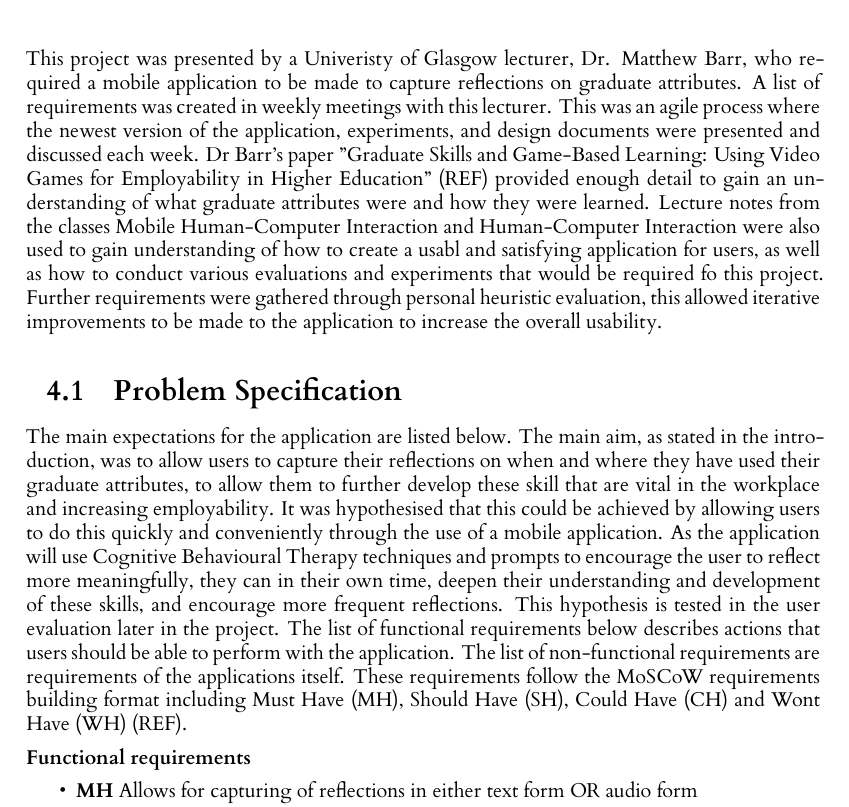
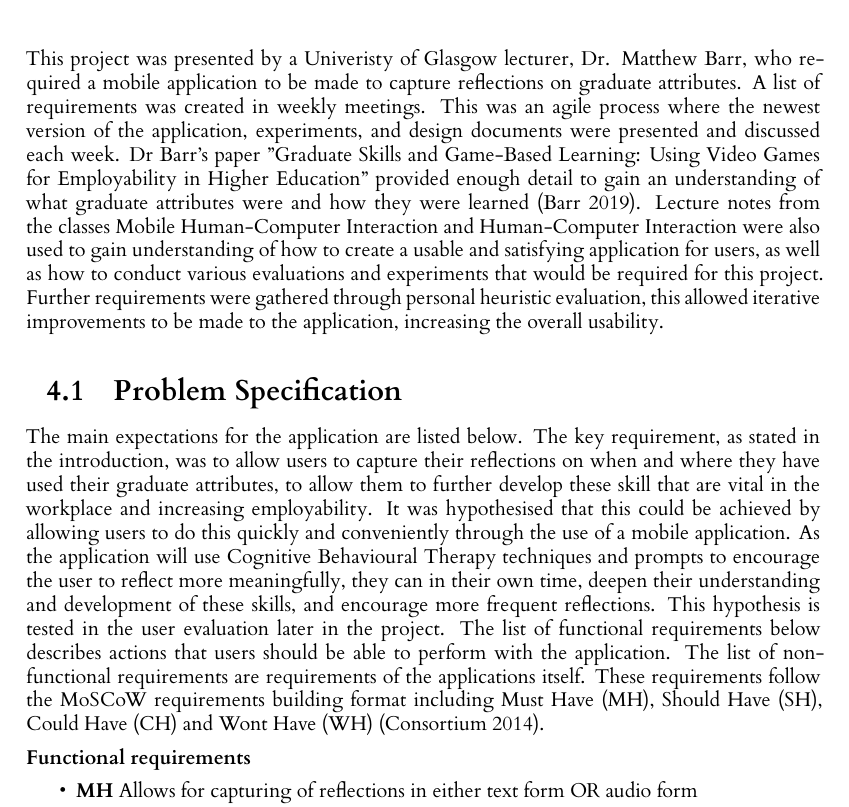
Before and after one commit to gmtmcd/Level-4-Individual-Project, a LaTeX thesis (dissertation/l4proj.tex): part of page 20 of 54, cut so that both start at the same text. Compiled offline with XeLaTeX.

Commit message:
Started rewrite of reqs

```diff
--- a/dissertation/l4proj.tex
+++ b/dissertation/l4proj.tex
@@ -393,29 +393,12 @@ This would allow conclusive evidence to be given on the benefits that the use of
 %==================================================================================================================================
 \chapter{Analysis/Requirements}
 
-This project was presented by a Univeristy of Glasgow lecturer, Dr. Matthew Barr, who required a mobile application to be made
-to capture reflections on graduate attributes. A list of requirements was created in weekly meetings with this lecturer.
-This was an agile process where the newest version of the application, experiments, and design documents were presented
-and discussed each week. Dr Barr's paper "Graduate Skills and Game-Based Learning: Using Video Games for Employability in Higher
-Education" (REF) provided enough detail to gain an understanding of what graduate attributes were and how they were learned.
-Lecture notes from the classes Mobile Human-Computer Interaction and Human-Computer Interaction were also used to gain understanding
-of how to create a usabl and satisfying application for users, as well as how to conduct various evaluations and experiments that would
-be required fo this project.
-Further requirements were gathered through personal heuristic evaluation, this allowed iterative improvements to be made to the
-application to increase the overall usability.
+This project was presented by a Univeristy of Glasgow lecturer, Dr. Matthew Barr, who required a mobile application to be made to capture reflections on graduate attributes. A list of requirements was created in weekly meetings. This was an agile process where the newest version of the application, experiments, and design documents were presented and discussed each week. Dr Barr's paper "Graduate Skills and Game-Based Learning: Using Video Games for Employability in Higher Education" provided enough detail to gain an understanding of what graduate attributes were and how they were learned \citep{barr_2019}. Lecture notes from the classes Mobile Human-Computer Interaction and Human-Computer Interaction were also used to gain understanding of how to create a usable and satisfying application for users, as well as how to conduct various evaluations and experiments that would be required for this project. Further requirements were gathered through personal heuristic evaluation, this allowed iterative improvements to be made to the application, increasing the overall usability.
 
 \section{Problem Specification}
 
-The main expectations for the application are listed below. The main aim, as stated in the introduction, was to allow users to capture
-their reflections on when and where they have used their graduate attributes, to allow them to further develop these skill that
-are vital in the workplace and increasing employability. It was hypothesised that this could be achieved by allowing users to do this
-quickly and conveniently through the use of a mobile application. As the application will use Cognitive Behavioural Therapy
-techniques and prompts to encourage the user to reflect more meaningfully, they can in their own time, deepen their understanding  and
-development of these skills, and encourage more frequent reflections. This hypothesis is tested in the user evaluation later in the
-project. The list of functional requirements below describes actions that users should be able to perform with the application.
-The list of non-functional requirements are requirements of the applications itself.
-These requirements follow the MoSCoW requirements building format including Must Have (MH), Should Have (SH), Could Have (CH) and Wont
-Have (WH) (REF).
+The main expectations for the application are listed below. The key requirement, as stated in the introduction, was to allow users to capture their reflections on when and where they have used their graduate attributes, to allow them to further develop these skill that are vital in the workplace and increasing employability. It was hypothesised that this could be achieved by allowing users to do this quickly and conveniently through the use of a mobile application. As the application will use Cognitive Behavioural Therapy techniques and prompts to encourage the user to reflect more meaningfully, they can in their own time, deepen their understanding and development of these skills, and encourage more frequent reflections. This hypothesis is tested in the user evaluation later in the
+project. The list of functional requirements below describes actions that users should be able to perform with the application. The list of non-functional requirements are requirements of the applications itself. These requirements follow the MoSCoW requirements building format including Must Have (MH), Should Have (SH), Could Have (CH) and Wont Have (WH) \citep{consortium_chapter_2014}.
 \par
 \textbf{Functional requirements}
 \begin{itemize}
```
Also changed, not shown: dissertation/l4proj.bib (+8 -0 lines), timelog.md (+1 -0 lines).
